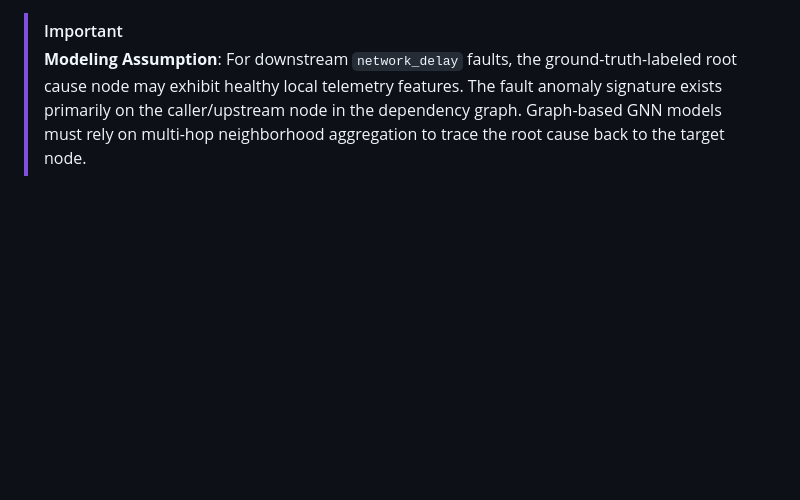
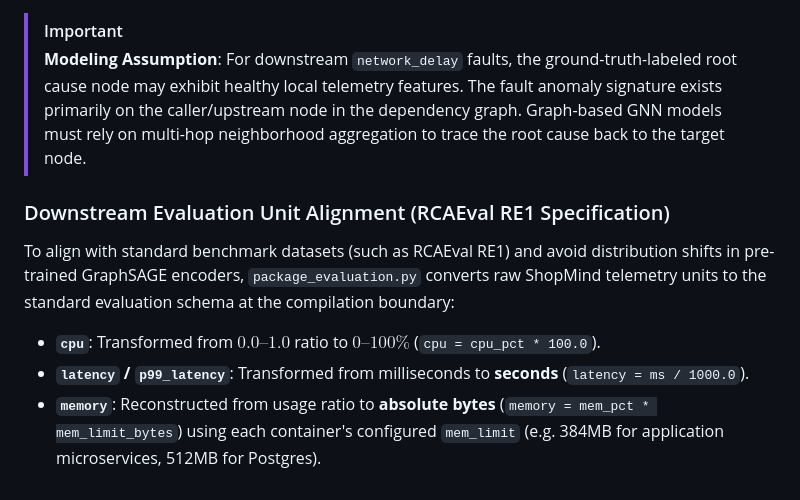
Before and after one commit to rakshithay3/incident-mind, a Markdown page: docs/data_contract.md, the part around the change. Rendered like a GitHub page; blank space fills up the shorter version.

Commit message:
docs: document RCAEval RE1 evaluation unit conversions in data contract

```diff
--- a/docs/data_contract.md
+++ b/docs/data_contract.md
@@ -136,3 +136,9 @@ When a `network_delay` (2s delay) is injected on a downstream service (e.g. `pay
 
 > [!IMPORTANT]
 > **Modeling Assumption**: For downstream `network_delay` faults, the ground-truth-labeled root cause node may exhibit healthy local telemetry features. The fault anomaly signature exists primarily on the caller/upstream node in the dependency graph. Graph-based GNN models must rely on multi-hop neighborhood aggregation to trace the root cause back to the target node.
+
+### Downstream Evaluation Unit Alignment (RCAEval RE1 Specification)
+To align with standard benchmark datasets (such as RCAEval RE1) and avoid distribution shifts in pre-trained GraphSAGE encoders, `package_evaluation.py` converts raw ShopMind telemetry units to the standard evaluation schema at the compilation boundary:
+- **`cpu`**: Transformed from $0.0–1.0$ ratio to **$0–100\%$** (`cpu = cpu_pct * 100.0`).
+- **`latency` / `p99_latency`**: Transformed from milliseconds to **seconds** (`latency = ms / 1000.0`).
+- **`memory`**: Reconstructed from usage ratio to **absolute bytes** (`memory = mem_pct * mem_limit_bytes`) using each container's configured `mem_limit` (e.g. 384MB for application microservices, 512MB for Postgres).
```
